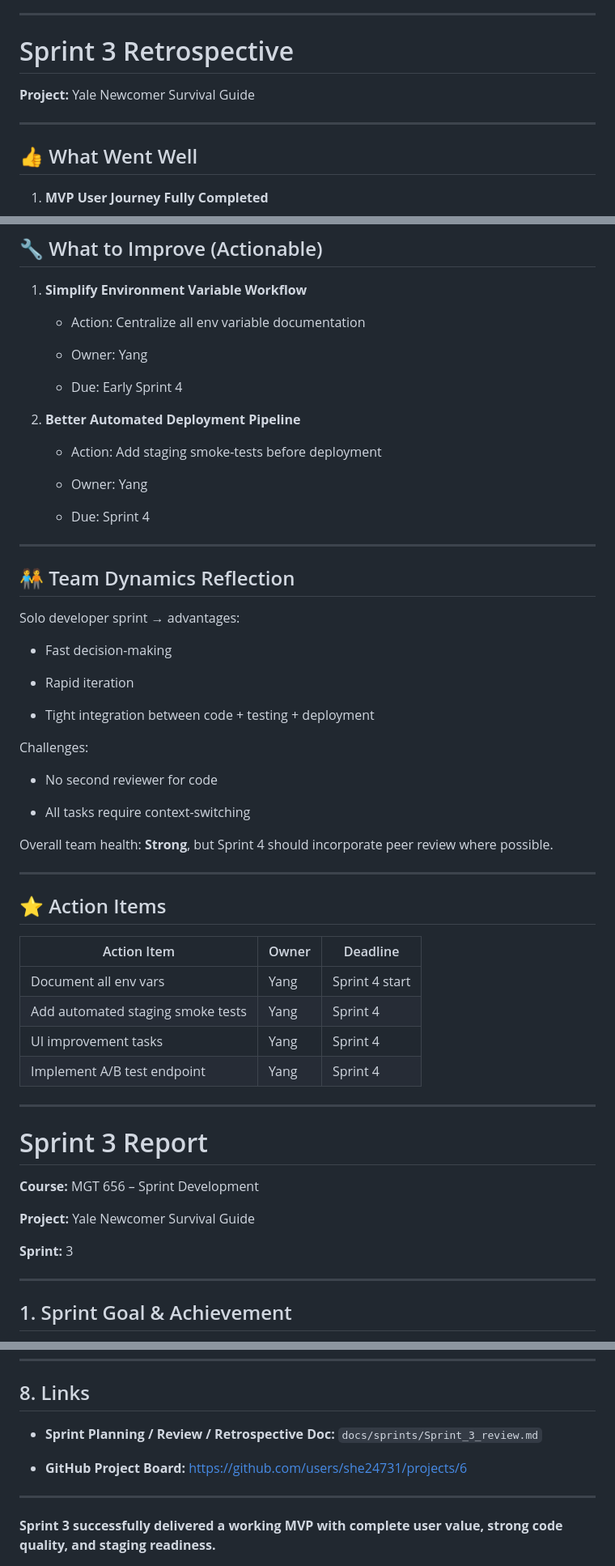
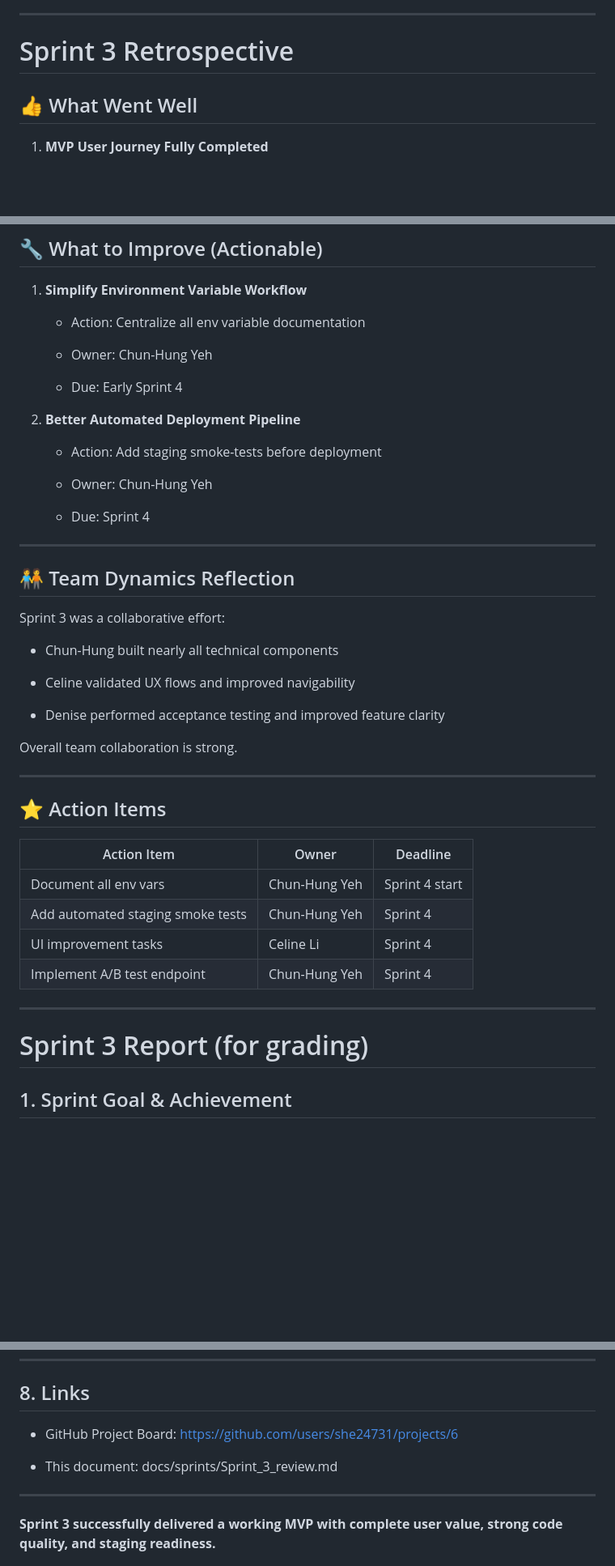
Before and after one commit to she24731/far-storm-project, a Markdown page: docs/sprints/Sprint_3_review.md, 3 parts joined by grey strips. Shown at 81% size. Drawn GitHub-style; blank space fills up the shorter version.

```diff
--- a/docs/sprints/Sprint_3_review.md
+++ b/docs/sprints/Sprint_3_review.md
@@ -226,10 +208,6 @@ This meets the Sprint 3 requirement of at least *one complete end-to-end workflo
 ---
 
 # Sprint 3 Retrospective
-
-**Project:** Yale Newcomer Survival Guide
-
----
 
 ## 👍 What Went Well
 
@@ -269,7 +247,7 @@ This meets the Sprint 3 requirement of at least *one complete end-to-end workflo
 
    - Action: Centralize all env variable documentation
 
-   - Owner: Yang
+   - Owner: Chun-Hung Yeh
 
    - Due: Early Sprint 4
 
@@ -277,7 +255,7 @@ This meets the Sprint 3 requirement of at least *one complete end-to-end workflo
 
    - Action: Add staging smoke-tests before deployment
 
-   - Owner: Yang
+   - Owner: Chun-Hung Yeh
 
    - Due: Sprint 4
 
@@ -285,21 +263,15 @@ This meets the Sprint 3 requirement of at least *one complete end-to-end workflo
 
 ## 🧑‍🤝‍🧑 Team Dynamics Reflection
 
-Solo developer sprint → advantages:
+Sprint 3 was a collaborative effort:
 
-- Fast decision-making
+- Chun-Hung built nearly all technical components
 
-- Rapid iteration
+- Celine validated UX flows and improved navigability
 
-- Tight integration between code + testing + deployment
+- Denise performed acceptance testing and improved feature clarity
 
-Challenges:
-
-- No second reviewer for code
-
-- All tasks require context-switching
-
-Overall team health: **Strong**, but Sprint 4 should incorporate peer review where possible.
+Overall team collaboration is strong.
 
 ---
 
@@ -307,22 +279,14 @@ Overall team health: **Strong**, but Sprint 4 should incorporate peer review whe
 
 | Action Item | Owner | Deadline |
 |------------|--------|----------|
-| Document all env vars | Yang | Sprint 4 start |
-| Add automated staging smoke tests | Yang | Sprint 4 |
-| UI improvement tasks | Yang | Sprint 4 |
-| Implement A/B test endpoint | Yang | Sprint 4 |
+| Document all env vars | Chun-Hung Yeh | Sprint 4 start |
+| Add automated staging smoke tests | Chun-Hung Yeh | Sprint 4 |
+| UI improvement tasks | Celine Li | Sprint 4 |
+| Implement A/B test endpoint | Chun-Hung Yeh | Sprint 4 |
 
 ---
 
-# Sprint 3 Report
-
-**Course:** MGT 656 – Sprint Development
-
-**Project:** Yale Newcomer Survival Guide
-
-**Sprint:** 3
-
----
+# Sprint 3 Report (for grading)
 
 ## 1. Sprint Goal & Achievement
 
@@ -458,9 +422,9 @@ Sprint 4 will focus on:
 
 ## 8. Links
 
-- **Sprint Planning / Review / Retrospective Doc:** `docs/sprints/Sprint_3_review.md`
+- GitHub Project Board: https://github.com/users/she24731/projects/6
 
-- **GitHub Project Board:** https://github.com/users/she24731/projects/6
+- This document: docs/sprints/Sprint_3_review.md
 
 ---
 
```
Also changed, not shown: other parts of docs/sprints/Sprint_3_review.md (+38 -56 lines).
